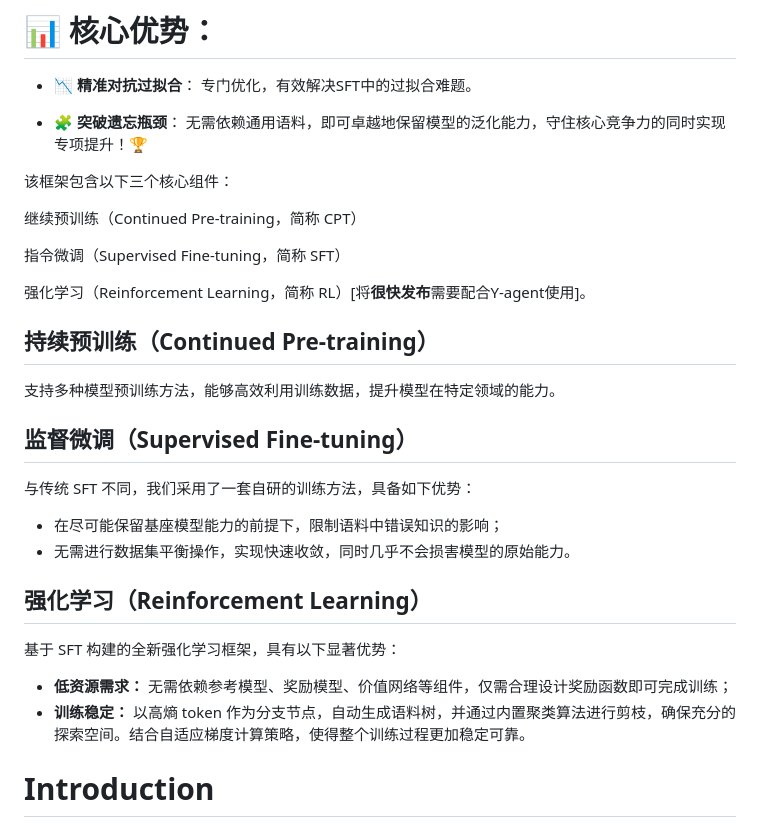
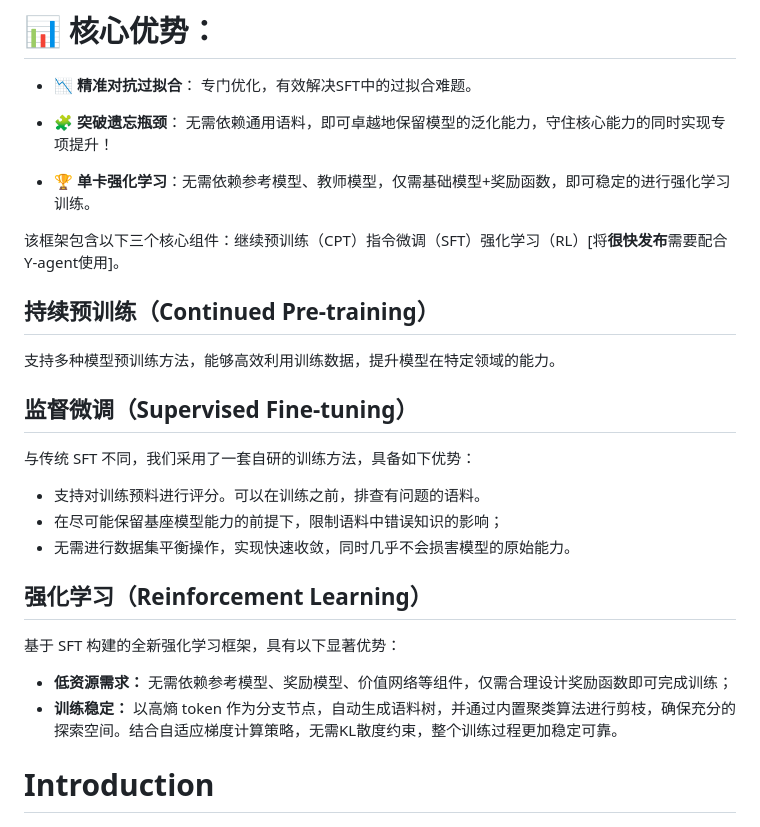
Before and after one commit to yafo-ai/y-trainer, a Markdown page: resource/README_zh.md, the part around the change. Rendered like a GitHub page.

Commit message:
Refine language in README_zh.md for clarity
Updated wording for clarity and consistency in the README.

```diff
--- a/resource/README_zh.md
+++ b/resource/README_zh.md
@@ -11,17 +11,13 @@ Y-Trainer 是一个LLM模型微调训练框架。
 
 - 📉 **精准对抗过拟合**： 专门优化，有效解决SFT中的过拟合难题。
 
-- 🧩 **突破遗忘瓶颈**： 无需依赖通用语料，即可卓越地保留模型的泛化能力，守住核心竞争力的同时实现专项提升！🏆
+- 🧩 **突破遗忘瓶颈**： 无需依赖通用语料，即可卓越地保留模型的泛化能力，守住核心能力的同时实现专项提升！
+
+- 🏆 **单卡强化学习**：无需依赖参考模型、教师模型，仅需基础模型+奖励函数，即可稳定的进行强化学习训练。
 
 
 
-该框架包含以下三个核心组件：
-
-继续预训练（Continued Pre-training，简称 CPT）
-
-指令微调（Supervised Fine-tuning，简称 SFT）
-
-强化学习（Reinforcement Learning，简称 RL）[将**很快发布**需要配合Y-agent使用]。
+该框架包含以下三个核心组件：继续预训练（CPT）指令微调（SFT）强化学习（RL）[将**很快发布**需要配合Y-agent使用]。
 
 ## 持续预训练（Continued Pre-training）
 
@@ -30,7 +26,7 @@ Y-Trainer 是一个LLM模型微调训练框架。
 ## 监督微调（Supervised Fine-tuning）
 
 与传统 SFT 不同，我们采用了一套自研的训练方法，具备如下优势：
-
+- 支持对训练预料进行评分。可以在训练之前，排查有问题的语料。
 - 在尽可能保留基座模型能力的前提下，限制语料中错误知识的影响；
 - 无需进行数据集平衡操作，实现快速收敛，同时几乎不会损害模型的原始能力。
 
@@ -39,7 +35,7 @@ Y-Trainer 是一个LLM模型微调训练框架。
 基于 SFT 构建的全新强化学习框架，具有以下显著优势：
 
 - **低资源需求：** 无需依赖参考模型、奖励模型、价值网络等组件，仅需合理设计奖励函数即可完成训练；
-- **训练稳定：** 以高熵 token 作为分支节点，自动生成语料树，并通过内置聚类算法进行剪枝，确保充分的探索空间。结合自适应梯度计算策略，使得整个训练过程更加稳定可靠。
+- **训练稳定：** 以高熵 token 作为分支节点，自动生成语料树，并通过内置聚类算法进行剪枝，确保充分的探索空间。结合自适应梯度计算策略，无需KL散度约束，整个训练过程更加稳定可靠。
 
 # Introduction
 
```
